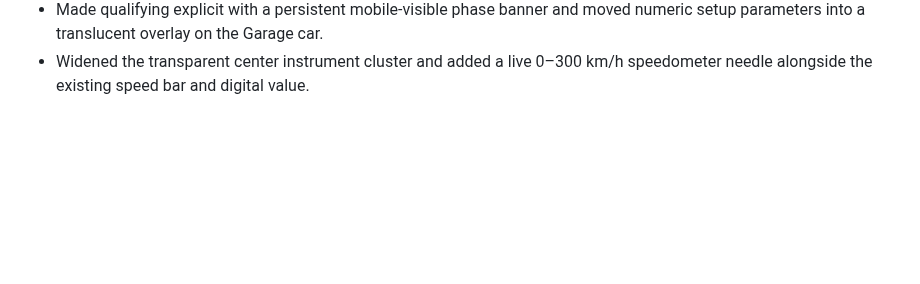
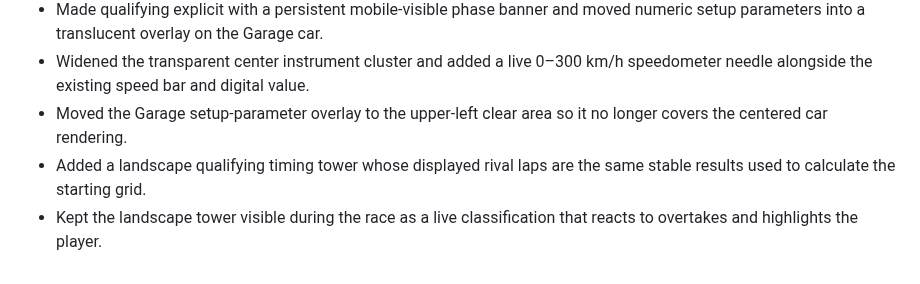
Before and after one commit to ottobit/portfolio-arcade, a Markdown page: llm-wiki/logs/maintenance.md, the part around the change. GitHub-like rendering; blank space fills up the shorter version.

Commit message:
Update llm-wiki/logs/maintenance.md for Garage stats and timing tower

```diff
--- a/llm-wiki/logs/maintenance.md
+++ b/llm-wiki/logs/maintenance.md
@@ -50,3 +50,9 @@
   moved numeric setup parameters into a translucent overlay on the Garage car.
 - Widened the transparent center instrument cluster and added a live 0–300 km/h
   speedometer needle alongside the existing speed bar and digital value.
+- Moved the Garage setup-parameter overlay to the upper-left clear area so it
+  no longer covers the centered car rendering.
+- Added a landscape qualifying timing tower whose displayed rival laps are the
+  same stable results used to calculate the starting grid.
+- Kept the landscape tower visible during the race as a live classification
+  that reacts to overtakes and highlights the player.
```
